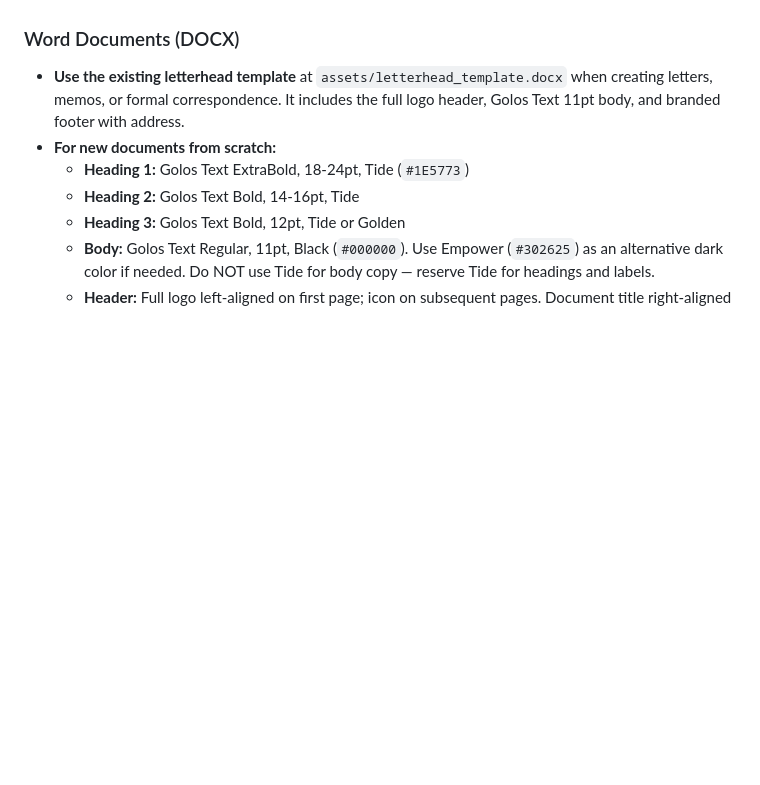
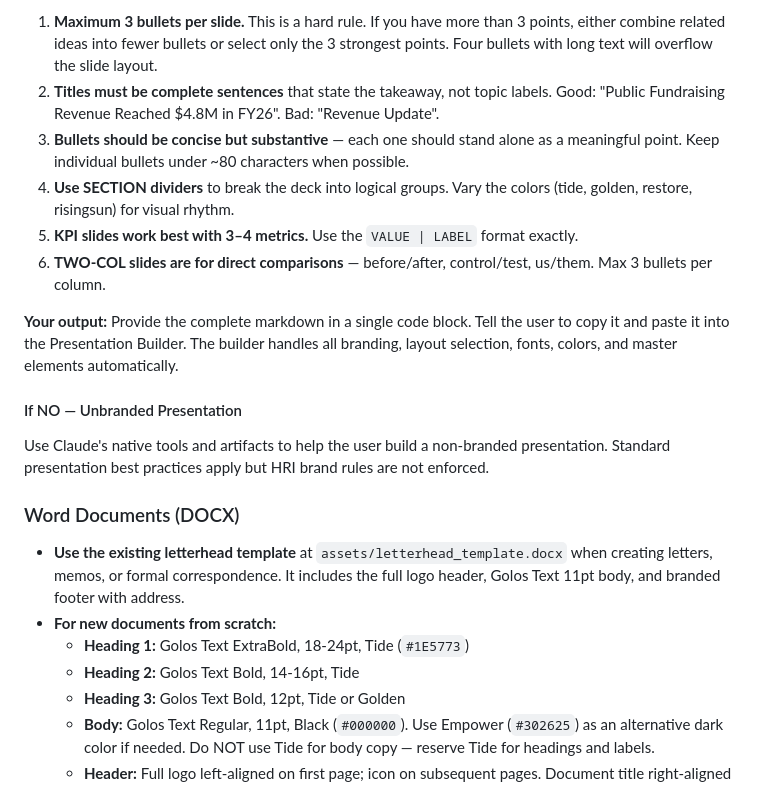
Before and after one commit to Hope-Rises-International/hri-pptx-tool, a Markdown page: skills/hope-rises-brand/SKILL.md, the part around one of its changes. Drawn GitHub-style; blank space fills up the shorter version.

```diff
--- a/skills/hope-rises-brand/SKILL.md
+++ b/skills/hope-rises-brand/SKILL.md
@@ -212,3 +270,15 @@ Tints may ONLY be created in these increments: **100%, 75%, 50%, 25%, 10%**. No
+1. **Maximum 3 bullets per slide.** This is a hard rule. If you have more than 3 points, either combine related ideas into fewer bullets or select only the 3 strongest points. Four bullets with long text will overflow the slide layout.
+2. **Titles must be complete sentences** that state the takeaway, not topic labels. Good: "Public Fundraising Revenue Reached $4.8M in FY26". Bad: "Revenue Update".
+3. **Bullets should be concise but substantive** — each one should stand alone as a meaningful point. Keep individual bullets under ~80 characters when possible.
+4. **Use SECTION dividers** to break the deck into logical groups. Vary the colors (tide, golden, restore, risingsun) for visual rhythm.
+5. **KPI slides work best with 3–4 metrics.** Use the `VALUE | LABEL` format exactly.
+6. **TWO-COL slides are for direct comparisons** — before/after, control/test, us/them. Max 3 bullets per column.
+
+**Your output:** Provide the complete markdown in a single code block. Tell the user to copy it and paste it into the Presentation Builder. The builder handles all branding, layout selection, fonts, colors, and master elements automatically.
+
+#### If NO — Unbranded Presentation
+
+Use Claude's native tools and artifacts to help the user build a non-branded presentation. Standard presentation best practices apply but HRI brand rules are not enforced.
 
 ### Word Documents (DOCX)
 
```
Also changed, not shown: other parts of skills/hope-rises-brand/SKILL.md (+66 -8 lines).
